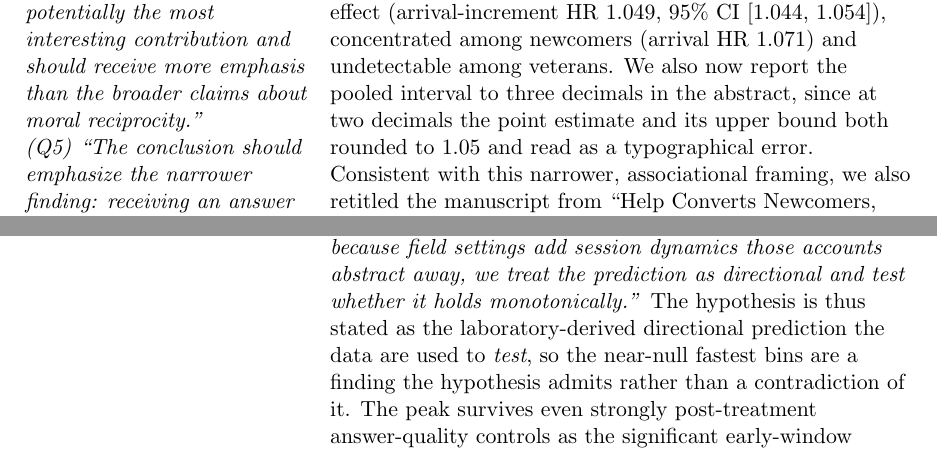
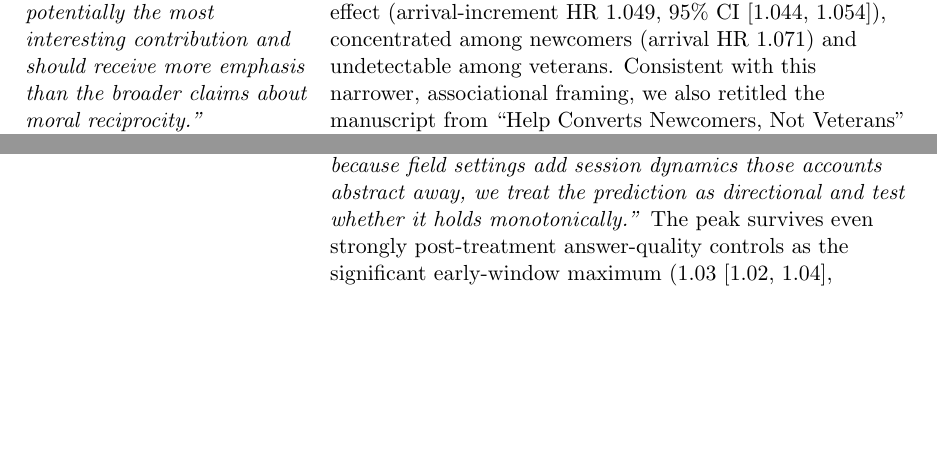
Before and after one commit to svenprue/prosocial-status-online-community, a LaTeX document (response_to_reviewers.tex): two parts of pages 3 and 7 of 18, joined at a grey line, cut so that both start at the same text, the shorter picture padded with empty space. Compiled offline with pdfLaTeX.

Commit message:
Concede the reused-control dependence; cut two overreaching passages
Three revisions from the line-by-line read.

1. R1 Q3 now concedes the limit of the pair bootstrap. The revision
   discloses control reuse of ~4.9x, and R1's comment named "repeated
   controls" specifically, so offering a matched-PAIR bootstrap without
   comment invited the obvious rejoinder: resampling pairs does not
   absorb dependence induced by reuse, since a control matched to
   several treated questions contributes the same pre-question baseline
   to each. We now say so, and give three reasons to judge the residual
   second-order rather than negligible: the pair bootstrap already
   widens the pooled interval ~4x relative to the model-based SE; each
   reuse is anchored to a different treated question's response time,
   so post-answer segments differ and the duplication is partial; and
   the newcomer interval clears one by a wide margin. Framed as
   bootstrap-based, not fully cluster-robust.

   Also reframed the opener to lead with the bootstrap as the remedy
   the reviewer themselves offered, rather than with the estimator's
   lack of native clustered variances, which invited "then use another
   package."

2. Cut the H3 clause claiming the near-null fastest bins are "a finding
   the hypothesis admits rather than a contradiction of it." Rewording a
   hypothesis after seeing the data and then asserting the data no
   longer contradict it reads as HARKing, even though R1 requested the
   rewrite. "Qualified support" stands on its own.

3. Cut the decimal-formatting aside from R1 Q1/Q6: off-topic in a
   response about framing modesty, and it advertised a fix no reviewer
   asked for.

Verified: letter 18pp, 0 undefined references, 0 errors; longtable row
integrity checked (11/11 and 9/9 cell separators, no alignment errors).

Co-Authored-By: Claude Fable 5 <noreply@anthropic.com>

```diff
--- a/response_to_reviewers.tex
+++ b/response_to_reviewers.tex
@@ -83,7 +83,7 @@ We reframed the manuscript so the estimand is stated plainly while every psychol
 \textit{(Q6) ``The tenure result is potentially the most interesting contribution and should receive more emphasis than the broader claims about moral reciprocity.''}
 
 \textit{(Q5) ``The conclusion should emphasize the narrower finding: receiving an answer is associated with a small short-run increase in helping, mainly among newer users.''} &
-We revised the abstract, introduction, and conclusion without changing any estimate. The Introduction now states in its opening paragraph that ``our contribution is a cleaner short-run test on one platform: whether users help more after someone answers their own question,'' and positions the estimates directly against prior empirical reports of online reciprocity (Baker~2014, Chen~2019 vs.\ Wasko~2005, Joyce~2006) in the ``Empirical Challenges'' subsection. The three-contribution paragraph makes the tenure gradient the headline (``the most robust and informative pattern in the data''), and the Conclusion (Section~\ref{sec:conclusion}) leads with exactly the narrower finding the reviewer prescribes: a small pooled effect (arrival-increment HR 1.049, 95\% CI [1.044, 1.054]), concentrated among newcomers (arrival HR 1.071) and undetectable among veterans. We also now report the pooled interval to three decimals in the abstract, since at two decimals the point estimate and its upper bound both rounded to 1.05 and read as a typographical error. Consistent with this narrower, associational framing, we also retitled the manuscript from ``Help Converts Newcomers, Not Veterans'' to ``At the Point of Entry: Receiving Help and Newcomer Contribution on Stack Overflow,'' replacing the causal verb ``converts'' with associational language that matches the design while preserving the newcomer-centered emphasis. \\
+We revised the abstract, introduction, and conclusion without changing any estimate. The Introduction now states in its opening paragraph that ``our contribution is a cleaner short-run test on one platform: whether users help more after someone answers their own question,'' and positions the estimates directly against prior empirical reports of online reciprocity (Baker~2014, Chen~2019 vs.\ Wasko~2005, Joyce~2006) in the ``Empirical Challenges'' subsection. The three-contribution paragraph makes the tenure gradient the headline (``the most robust and informative pattern in the data''), and the Conclusion (Section~\ref{sec:conclusion}) leads with exactly the narrower finding the reviewer prescribes: a small pooled effect (arrival-increment HR 1.049, 95\% CI [1.044, 1.054]), concentrated among newcomers (arrival HR 1.071) and undetectable among veterans. Consistent with this narrower, associational framing, we also retitled the manuscript from ``Help Converts Newcomers, Not Veterans'' to ``At the Point of Entry: Receiving Help and Newcomer Contribution on Stack Overflow,'' replacing the causal verb ``converts'' with associational language that matches the design while preserving the newcomer-centered emphasis. \\
 \midrule
 
 \textit{(Q2) ``The authors should clearly distinguish questions, matched observations, interval rows, users, and help events. The reported sample sizes and event counts in the main tables are difficult to reconcile.''}
@@ -109,7 +109,7 @@ We re-extracted fields dropped from the processed pipeline and added the request
 \textit{(Q5) ``H3 should be rewritten or toned down. The strongest effect occurs in the 30--60 minute bin, not among the fastest responses. This does not cleanly support the original hypothesis.''}
 
 \textit{(Q4) ``Figure 4 is useful, but the text should treat it as evidence of a non-linear response-time pattern rather than as simple support for faster responses.''} &
-We replaced the single continuous log-response-time interaction with a flexible, non-parametric specification: ten discrete response-time bins, each fit as a separate Model~A (Table~\ref{tab:response_time_bins}, Figure~\ref{fig:interaction_effect}). The bins are cut on the \emph{actual} question-to-answer latency ($T_A - T_Q$), so ``1--3 days'' means answered 24--72 hours after posting; and because the observation window is anchored on the answer --- it closes two days \emph{after the answer arrives} ($T_A + 2\text{D}$), not at a fixed $T_Q + 2\text{D}$ --- every treated question retains a full two-day post-answer phase and the arrival increment $\beta_4$ is identified in every bin, including the slow-answer bins. We revised Section~\ref{sec:methods} to state this answer-anchored window rule explicitly (the earlier draft's ``$T_Q + 2\text{D}$'' phrasing described the design incorrectly) and added a note to Table~\ref{tab:response_time_bins} recording it. The pattern is non-linear --- the arrival increment is near-null under 30 minutes, peaks sharply at 30--60 minutes (HR 1.19, 95\% CI [1.17, 1.21]), and is modest thereafter, with a smaller secondary elevation at multi-day delays that we report but do not build on --- an early ``sweet spot,'' not a monotone gradient. We rewrote the ``Response Time Moderation (H3)'' subsection around this specification, presenting the non-linear result first, and retitled the discussion subsection, offering H3 as \emph{qualified} support for an immediacy account rather than confirmation. Acting on the reviewer's specific instruction that H3 ``should be rewritten or toned down,'' we also rewrote the \emph{hypothesis statement itself} (Section~\ref{sec:trajectory}, ``Response Time and the Immediacy of Reciprocity''), which previously asserted a strictly monotone relation (``Faster responses \ldots\ strengthen the \ldots\ effect, while slower responses weaken it''). It now reads: \emph{``Timelier responses to a user's question strengthen the generalized reciprocity effect. Laboratory accounts of gratitude imply that this advantage grows monotonically as help arrives sooner; because field settings add session dynamics those accounts abstract away, we treat the prediction as directional and test whether it holds monotonically.''} The hypothesis is thus stated as the laboratory-derived directional prediction the data are used to \emph{test}, so the near-null fastest bins are a finding the hypothesis admits rather than a contradiction of it. The peak survives even strongly post-treatment answer-quality controls as the significant early-window maximum (1.03 [1.02, 1.04], $p<.001$; Table~\ref{tab:response_time_bins_quality}; see R2 below). \\
+We replaced the single continuous log-response-time interaction with a flexible, non-parametric specification: ten discrete response-time bins, each fit as a separate Model~A (Table~\ref{tab:response_time_bins}, Figure~\ref{fig:interaction_effect}). The bins are cut on the \emph{actual} question-to-answer latency ($T_A - T_Q$), so ``1--3 days'' means answered 24--72 hours after posting; and because the observation window is anchored on the answer --- it closes two days \emph{after the answer arrives} ($T_A + 2\text{D}$), not at a fixed $T_Q + 2\text{D}$ --- every treated question retains a full two-day post-answer phase and the arrival increment $\beta_4$ is identified in every bin, including the slow-answer bins. We revised Section~\ref{sec:methods} to state this answer-anchored window rule explicitly (the earlier draft's ``$T_Q + 2\text{D}$'' phrasing described the design incorrectly) and added a note to Table~\ref{tab:response_time_bins} recording it. The pattern is non-linear --- the arrival increment is near-null under 30 minutes, peaks sharply at 30--60 minutes (HR 1.19, 95\% CI [1.17, 1.21]), and is modest thereafter, with a smaller secondary elevation at multi-day delays that we report but do not build on --- an early ``sweet spot,'' not a monotone gradient. We rewrote the ``Response Time Moderation (H3)'' subsection around this specification, presenting the non-linear result first, and retitled the discussion subsection, offering H3 as \emph{qualified} support for an immediacy account rather than confirmation. Acting on the reviewer's specific instruction that H3 ``should be rewritten or toned down,'' we also rewrote the \emph{hypothesis statement itself} (Section~\ref{sec:trajectory}, ``Response Time and the Immediacy of Reciprocity''), which previously asserted a strictly monotone relation (``Faster responses \ldots\ strengthen the \ldots\ effect, while slower responses weaken it''). It now reads: \emph{``Timelier responses to a user's question strengthen the generalized reciprocity effect. Laboratory accounts of gratitude imply that this advantage grows monotonically as help arrives sooner; because field settings add session dynamics those accounts abstract away, we treat the prediction as directional and test whether it holds monotonically.''} The peak survives even strongly post-treatment answer-quality controls as the significant early-window maximum (1.03 [1.02, 1.04], $p<.001$; Table~\ref{tab:response_time_bins_quality}; see R2 below). \\
 \midrule
 
 \textit{(Q4) ``Table 5 should report hazard ratios and confidence intervals for both specifications, not only for the main model.''} &
```
Also changed, not shown: response_to_reviewers.tex (2 more changed lines).
